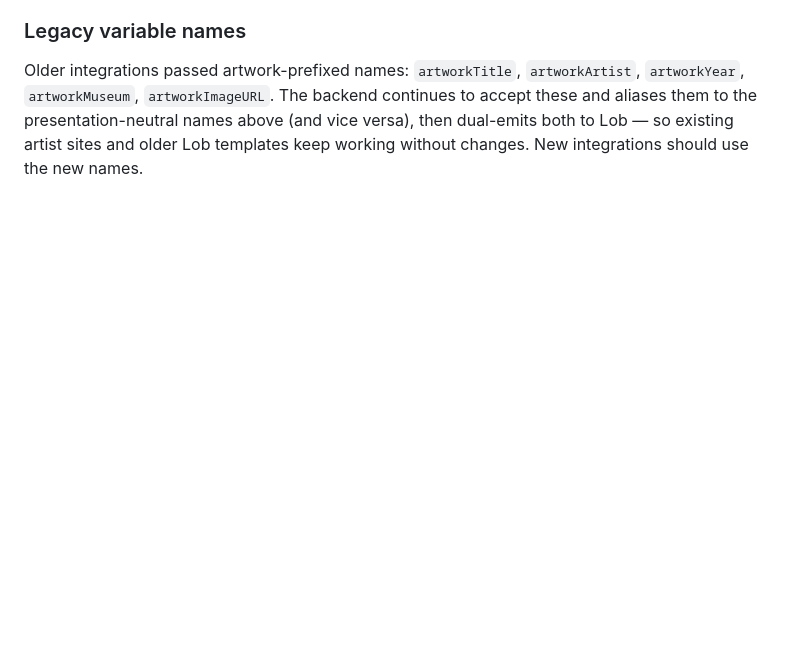
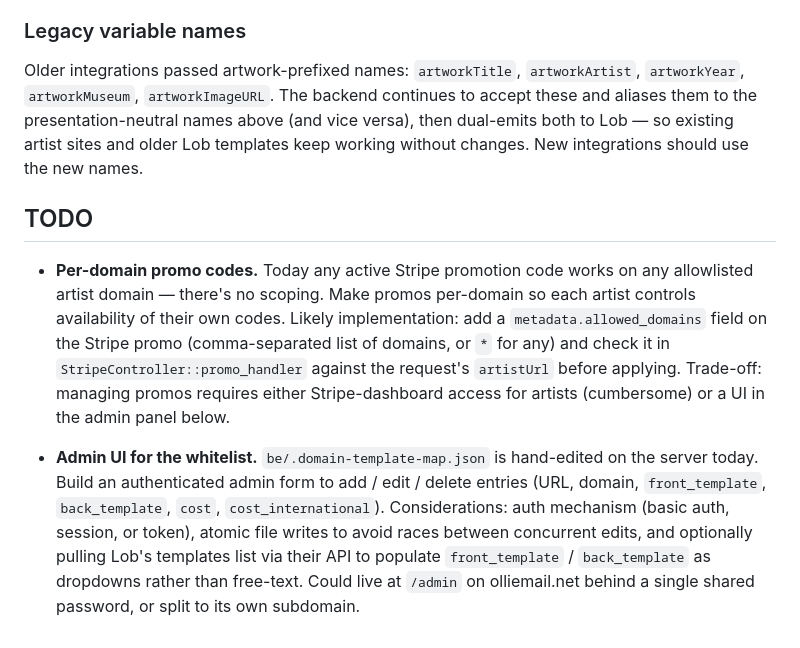
Before and after one commit to jaymollica/postcard-maker, a Markdown page: README.md, the part around the change. Drawn GitHub-style; blank space fills up the shorter version.

Commit message:
README: add TODOs for per-domain promos + whitelist admin UI
Two new items captured for later:

- Per-domain promo codes: today any active Stripe promo works on
  any allowlisted artist domain. Scope them per-domain (likely via
  metadata.allowed_domains on the Stripe promo, checked against
  $data->artistUrl in StripeController::promo_handler).

- Admin UI for the whitelist: be/.domain-template-map.json is
  hand-edited today. Build an authenticated form for CRUD on
  whitelist entries.

Co-Authored-By: Claude Opus 4.7 (1M context) <noreply@anthropic.com>

```diff
--- a/README.md
+++ b/README.md
@@ -118,3 +118,9 @@ The default Lob templates render these merge variables. Pass them via the embed
 
 ### Legacy variable names
 Older integrations passed artwork-prefixed names: `artworkTitle`, `artworkArtist`, `artworkYear`, `artworkMuseum`, `artworkImageURL`. The backend continues to accept these and aliases them to the presentation-neutral names above (and vice versa), then dual-emits both to Lob — so existing artist sites and older Lob templates keep working without changes. New integrations should use the new names.
+
+## TODO
+
+- **Per-domain promo codes.** Today any active Stripe promotion code works on any allowlisted artist domain — there's no scoping. Make promos per-domain so each artist controls availability of their own codes. Likely implementation: add a `metadata.allowed_domains` field on the Stripe promo (comma-separated list of domains, or `*` for any) and check it in `StripeController::promo_handler` against the request's `artistUrl` before applying. Trade-off: managing promos requires either Stripe-dashboard access for artists (cumbersome) or a UI in the admin panel below.
+
+- **Admin UI for the whitelist.** `be/.domain-template-map.json` is hand-edited on the server today. Build an authenticated admin form to add / edit / delete entries (URL, domain, `front_template`, `back_template`, `cost`, `cost_international`). Considerations: auth mechanism (basic auth, session, or token), atomic file writes to avoid races between concurrent edits, and optionally pulling Lob's templates list via their API to populate `front_template` / `back_template` as dropdowns rather than free-text. Could live at `/admin` on olliemail.net behind a single shared password, or split to its own subdomain.
```
